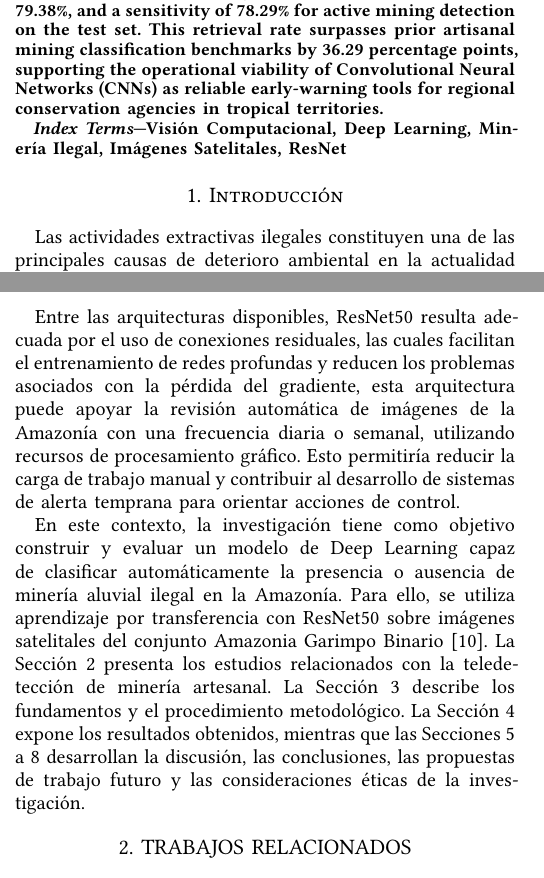
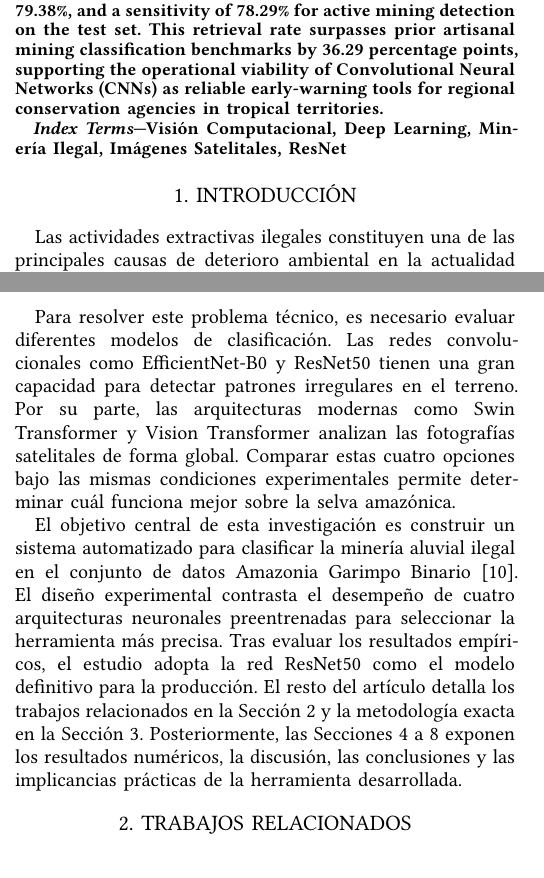
Before and after one commit to AnthoLogy63/peru-illegal-mining-risk-prediction-model, a Typst document (paper/paper.typ): two parts of the columns of pages 1 and 2 of 16, joined at a grey line, cut so that both start at the same text. The pictures show the PDF file paper/paper.pdf that the author committed with the source.

Commit message:
fix(paper): rewrite intro paragraphs 9-10 to reflect 4-model comparison and >3 sentences rule

```diff
--- a/paper/paper.typ
+++ b/paper/paper.typ
@@ -79,9 +79,9 @@ El análisis satelital tradicional tampoco elimina completamente esta dificultad
 
 La Visión Computacional ofrece una alternativa para automatizar este proceso @LandUseLand2023. Las Redes Neuronales Convolucionales pueden analizar grandes cantidades de imágenes multiespectrales y aprender diferencias de textura, forma y reflectancia directamente a partir de los píxeles. De esta manera, reducen la necesidad de que una persona inspeccione cada imagen una por una. El aprendizaje por transferencia también permite aprovechar modelos previamente entrenados y adaptarlos a escenarios amazónicos, incluso cuando determinadas zonas no han sido cartografiadas con anterioridad.
 
-Entre las arquitecturas disponibles, ResNet50 resulta adecuada por el uso de conexiones residuales, las cuales facilitan el entrenamiento de redes profundas y reducen los problemas asociados con la pérdida del gradiente, esta arquitectura puede apoyar la revisión automática de imágenes de la Amazonía con una frecuencia diaria o semanal, utilizando recursos de procesamiento gráfico. Esto permitiría reducir la carga de trabajo manual y contribuir al desarrollo de sistemas de alerta temprana para orientar acciones de control.
+Para resolver este problema técnico, es necesario evaluar diferentes modelos de clasificación. Las redes convolucionales como EfficientNet-B0 y ResNet50 tienen una gran capacidad para detectar patrones irregulares en el terreno. Por su parte, las arquitecturas modernas como Swin Transformer y Vision Transformer analizan las fotografías satelitales de forma global. Comparar estas cuatro opciones bajo las mismas condiciones experimentales permite determinar cuál funciona mejor sobre la selva amazónica.
 
-En este contexto, la investigación tiene como objetivo construir y evaluar un modelo de Deep Learning capaz de clasificar automáticamente la presencia o ausencia de minería aluvial ilegal en la Amazonía. Para ello, se utiliza aprendizaje por transferencia con ResNet50 sobre imágenes satelitales del conjunto Amazonia Garimpo Binario @grupioniDeteccaoGarimpoNa2026. La Sección 2 presenta los estudios relacionados con la teledetección de minería artesanal. La Sección 3 describe los fundamentos y el procedimiento metodológico. La Sección 4 expone los resultados obtenidos, mientras que las Secciones 5 a 8 desarrollan la discusión, las conclusiones, las propuestas de trabajo futuro y las consideraciones éticas de la investigación.
+El objetivo central de esta investigación es construir un sistema automatizado para clasificar la minería aluvial ilegal en el conjunto de datos Amazonia Garimpo Binario @grupioniDeteccaoGarimpoNa2026. El diseño experimental contrasta el desempeño de cuatro arquitecturas neuronales preentrenadas para seleccionar la herramienta más precisa. Tras evaluar los resultados empíricos, el estudio adopta la red ResNet50 como el modelo definitivo para la producción. El resto del artículo detalla los trabajos relacionados en la Sección 2 y la metodología exacta en la Sección 3. Posteriormente, las Secciones 4 a 8 exponen los resultados numéricos, la discusión, las conclusiones y las implicancias prácticas de la herramienta desarrollada.
 
 // ============================================================
 // SECCIÓN 2: TRABAJOS RELACIONADOS
```
Also changed, not shown: paper/paper.pdf, paper/paper.typ (2 more changed lines).
